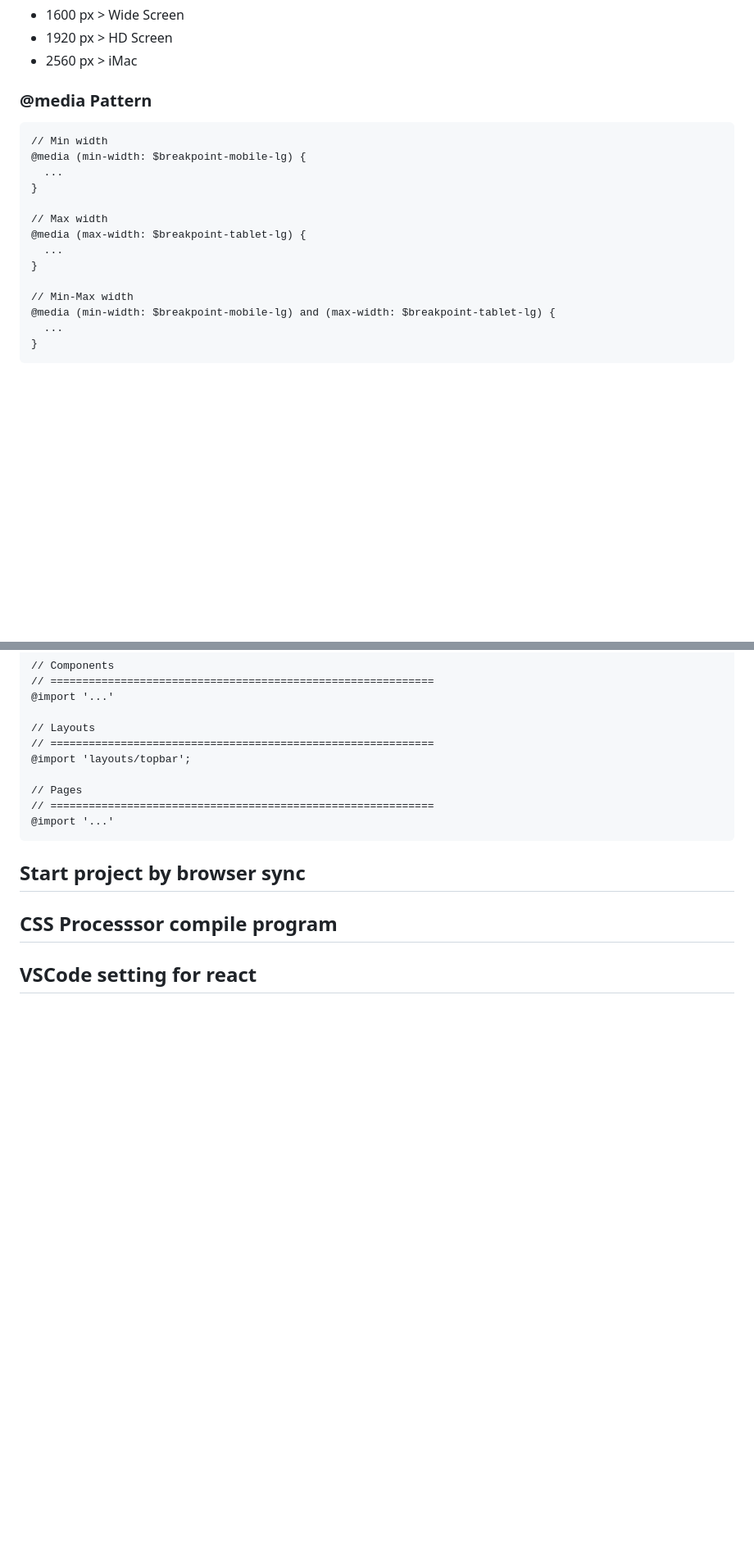
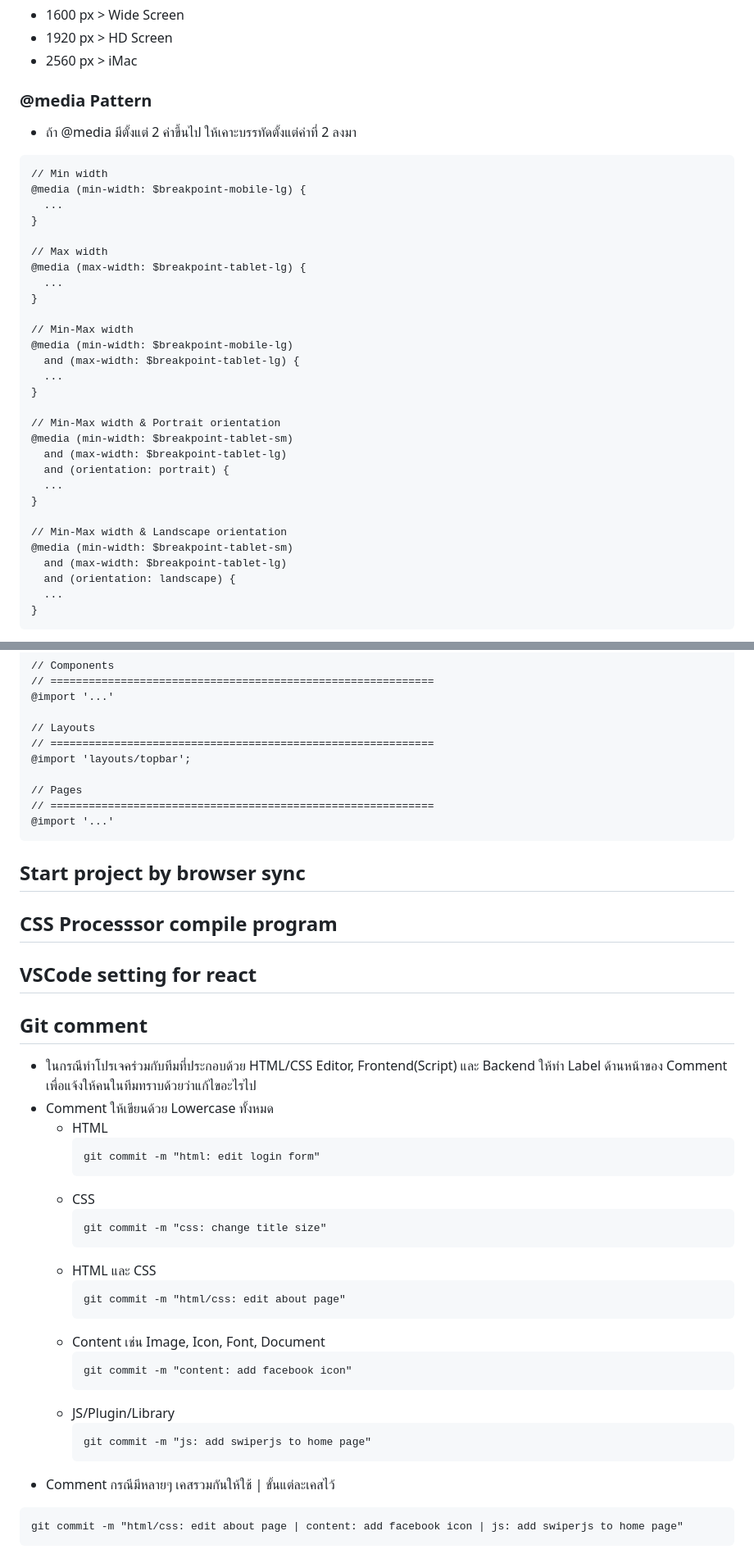
Before and after one commit to Nattarat/style-guideline-oldschool, a Markdown page: README.md, 2 parts joined by grey strips. Shown: that part at 82% size. Rendered like a GitHub page; blank space fills up the shorter version.

````diff
--- a/README.md
+++ b/README.md
@@ -618,6 +626,7 @@ icon-social-facebook-square@2x.png
 * 2560 px > iMac
 
 ### @media Pattern
+* ถ้า @media มีตั้งแต่ 2 ค่าขึ้นไป ให้เคาะบรรทัดตั้งแต่ค่าที่ 2 ลงมา
 ```
 // Min width
 @media (min-width: $breakpoint-mobile-lg) {
@@ -630,7 +639,22 @@ icon-social-facebook-square@2x.png
 }
 
 // Min-Max width
-@media (min-width: $breakpoint-mobile-lg) and (max-width: $breakpoint-tablet-lg) {
+@media (min-width: $breakpoint-mobile-lg)
+  and (max-width: $breakpoint-tablet-lg) {
+  ...
+}
+
+// Min-Max width & Portrait orientation
+@media (min-width: $breakpoint-tablet-sm)
+  and (max-width: $breakpoint-tablet-lg)
+  and (orientation: portrait) {
+  ...
+}
+
+// Min-Max width & Landscape orientation
+@media (min-width: $breakpoint-tablet-sm)
+  and (max-width: $breakpoint-tablet-lg)
+  and (orientation: landscape) {
   ...
 }
 ```
@@ -1007,3 +1067,31 @@ $text-style-primary-heading-sm: '.text-primary-heading-sm' !default;
 ## CSS Processsor compile program
 
 ## VSCode setting for react
+
+## Git comment
+* ในกรณีทำโปรเจคร่วมกับทีมที่ประกอบด้วย HTML/CSS Editor, Frontend(Script) และ Backend ให้ทำ Label ด้านหน้าของ Comment เพื่อแจ้งให้คนในทีมทราบด้วยว่าแก้ไขอะไรไป
+* Comment ให้เขียนด้วย Lowercase ทั้งหมด
+  - HTML
+    ```
+    git commit -m "html: edit login form"
+    ```
+  - CSS
+    ```
+    git commit -m "css: change title size"
+    ```
+  - HTML และ CSS
+    ```
+    git commit -m "html/css: edit about page"
+    ```
+  - Content เช่น Image, Icon, Font, Document
+    ```
+    git commit -m "content: add facebook icon"
+    ```
+  - JS/Plugin/Library
+    ```
+    git commit -m "js: add swiperjs to home page"
+    ```
+* Comment กรณีมีหลายๆ เคสรวมกันให้ใช้ | ขั้นแต่ละเคสไว้
+```
+git commit -m "html/css: edit about page | content: add facebook icon | js: add swiperjs to home page"
+```
````
Also changed, not shown: other parts of README.md (+44 -0 lines), README-images/button-detail.png (added), README-images/button-size.png (added), README-images/button-state.png (added), README-images/button-structure.png (added).
